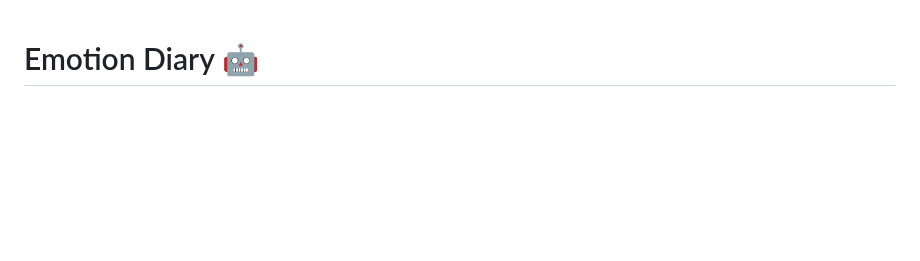
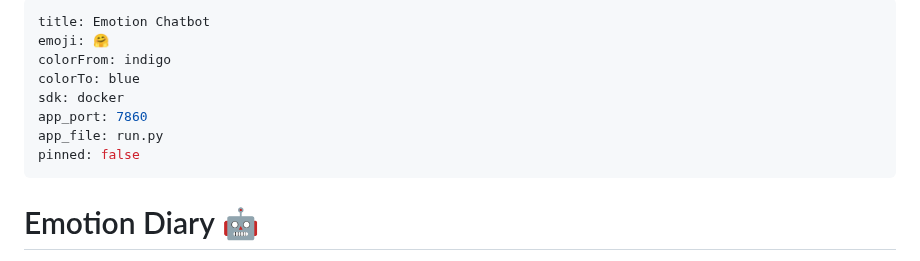
Before and after one commit to kootaeng2/Emotion-Chatbot-App, a Markdown page: README.md, the part around the change. Drawn GitHub-style; blank space fills up the shorter version.

Commit message:
README.md 수정

```diff
--- a/README.md
+++ b/README.md
@@ -1,3 +1,13 @@
+---
+title: Emotion Chatbot
+emoji: 🤗
+colorFrom: indigo
+colorTo: blue
+sdk: docker
+app_port: 7860
+app_file: run.py
+pinned: false
+---
 # Emotion Diary 🤖
 
 **하루를 마무리하며 쓰는 당신의 일기, 그 속에 숨겨진 진짜 감정은 무엇일까요?**
```
